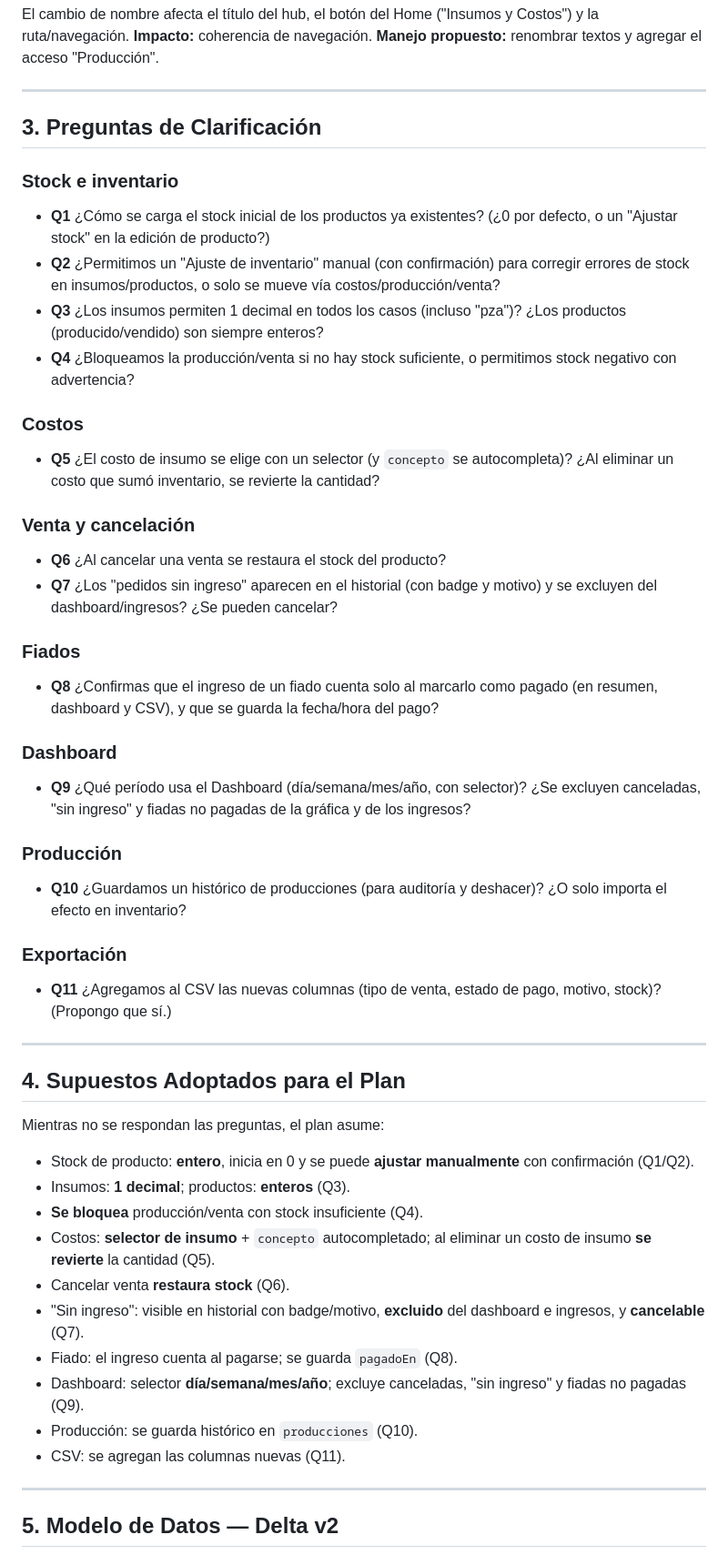
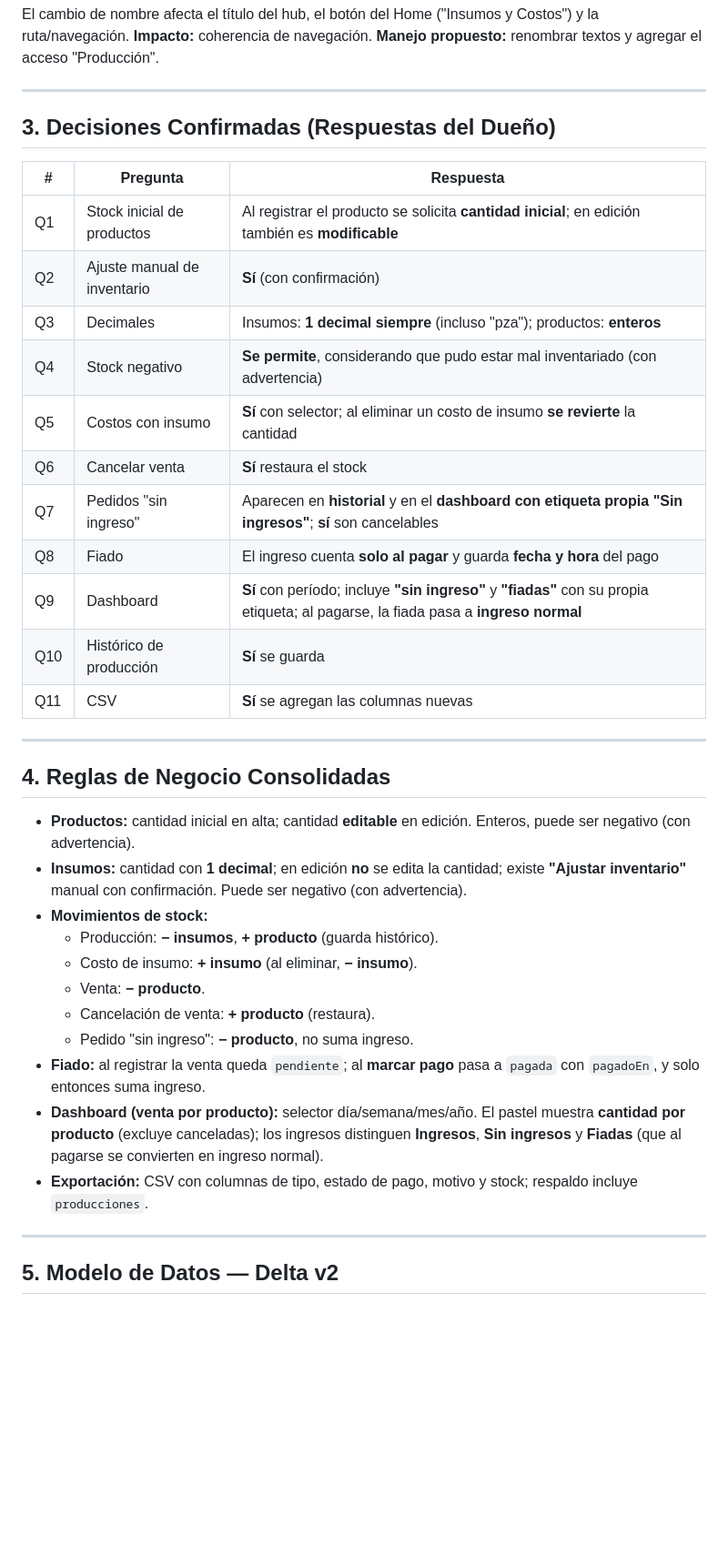
Before and after one commit to AlbertoVelazquez11/TamalitosAPP, a Markdown page: Documentacion/v2.0.0_cambios.md, the part around one of its changes. Shown at 91% size. Drawn GitHub-style; blank space fills up the shorter version.

Commit message:
docs(v2.0.0): incorporar respuestas y reglas de negocio consolidadas

```diff
--- a/Documentacion/v2.0.0_cambios.md
+++ b/Documentacion/v2.0.0_cambios.md
@@ -106,47 +106,37 @@ y la ruta/navegación.
 
 ---
 
-## 3. Preguntas de Clarificación
+## 3. Decisiones Confirmadas (Respuestas del Dueño)
 
-### Stock e inventario
-- **Q1** ¿Cómo se carga el stock inicial de los productos ya existentes? (¿0 por defecto, o un "Ajustar stock" en la edición de producto?)
-- **Q2** ¿Permitimos un "Ajuste de inventario" manual (con confirmación) para corregir errores de stock en insumos/productos, o solo se mueve vía costos/producción/venta?
-- **Q3** ¿Los insumos permiten 1 decimal en todos los casos (incluso "pza")? ¿Los productos (producido/vendido) son siempre enteros?
-- **Q4** ¿Bloqueamos la producción/venta si no hay stock suficiente, o permitimos stock negativo con advertencia?
-
-### Costos
-- **Q5** ¿El costo de insumo se elige con un selector (y `concepto` se autocompleta)? ¿Al eliminar un costo que sumó inventario, se revierte la cantidad?
-
-### Venta y cancelación
-- **Q6** ¿Al cancelar una venta se restaura el stock del producto?
-- **Q7** ¿Los "pedidos sin ingreso" aparecen en el historial (con badge y motivo) y se excluyen del dashboard/ingresos? ¿Se pueden cancelar?
-
-### Fiados
-- **Q8** ¿Confirmas que el ingreso de un fiado cuenta solo al marcarlo como pagado (en resumen, dashboard y CSV), y que se guarda la fecha/hora del pago?
-
-### Dashboard
-- **Q9** ¿Qué período usa el Dashboard (día/semana/mes/año, con selector)? ¿Se excluyen canceladas, "sin ingreso" y fiadas no pagadas de la gráfica y de los ingresos?
-
-### Producción
-- **Q10** ¿Guardamos un histórico de producciones (para auditoría y deshacer)? ¿O solo importa el efecto en inventario?
-
-### Exportación
-- **Q11** ¿Agregamos al CSV las nuevas columnas (tipo de venta, estado de pago, motivo, stock)? (Propongo que sí.)
+| # | Pregunta | Respuesta |
+|---|---|---|
+| Q1 | Stock inicial de productos | Al registrar el producto se solicita **cantidad inicial**; en edición también es **modificable** |
+| Q2 | Ajuste manual de inventario | **Sí** (con confirmación) |
+| Q3 | Decimales | Insumos: **1 decimal siempre** (incluso "pza"); productos: **enteros** |
+| Q4 | Stock negativo | **Se permite**, considerando que pudo estar mal inventariado (con advertencia) |
+| Q5 | Costos con insumo | **Sí** con selector; al eliminar un costo de insumo **se revierte** la cantidad |
+| Q6 | Cancelar venta | **Sí** restaura el stock |
+| Q7 | Pedidos "sin ingreso" | Aparecen en **historial** y en el **dashboard con etiqueta propia "Sin ingresos"**; **sí** son cancelables |
+| Q8 | Fiado | El ingreso cuenta **solo al pagar** y guarda **fecha y hora** del pago |
+| Q9 | Dashboard | **Sí** con período; incluye **"sin ingreso"** y **"fiadas"** con su propia etiqueta; al pagarse, la fiada pasa a **ingreso normal** |
+| Q10 | Histórico de producción | **Sí** se guarda |
+| Q11 | CSV | **Sí** se agregan las columnas nuevas |
 
 ---
 
-## 4. Supuestos Adoptados para el Plan
-Mientras no se respondan las preguntas, el plan asume:
-- Stock de producto: **entero**, inicia en 0 y se puede **ajustar manualmente** con confirmación (Q1/Q2).
-- Insumos: **1 decimal**; productos: **enteros** (Q3).
-- **Se bloquea** producción/venta con stock insuficiente (Q4).
-- Costos: **selector de insumo** + `concepto` autocompletado; al eliminar un costo de insumo **se revierte** la cantidad (Q5).
-- Cancelar venta **restaura stock** (Q6).
-- "Sin ingreso": visible en historial con badge/motivo, **excluido** del dashboard e ingresos, y **cancelable** (Q7).
-- Fiado: el ingreso cuenta al pagarse; se guarda `pagadoEn` (Q8).
-- Dashboard: selector **día/semana/mes/año**; excluye canceladas, "sin ingreso" y fiadas no pagadas (Q9).
-- Producción: se guarda histórico en `producciones` (Q10).
-- CSV: se agregan las columnas nuevas (Q11).
+## 4. Reglas de Negocio Consolidadas
+
+- **Productos:** cantidad inicial en alta; cantidad **editable** en edición. Enteros, puede ser negativo (con advertencia).
+- **Insumos:** cantidad con **1 decimal**; en edición **no** se edita la cantidad; existe **"Ajustar inventario"** manual con confirmación. Puede ser negativo (con advertencia).
+- **Movimientos de stock:**
+  - Producción: **− insumos**, **+ producto** (guarda histórico).
+  - Costo de insumo: **+ insumo** (al eliminar, **− insumo**).
+  - Venta: **− producto**.
+  - Cancelación de venta: **+ producto** (restaura).
+  - Pedido "sin ingreso": **− producto**, no suma ingreso.
+- **Fiado:** al registrar la venta queda `pendiente`; al **marcar pago** pasa a `pagada` con `pagadoEn`, y solo entonces suma ingreso.
+- **Dashboard (venta por producto):** selector día/semana/mes/año. El pastel muestra **cantidad por producto** (excluye canceladas); los ingresos distinguen **Ingresos**, **Sin ingresos** y **Fiadas** (que al pagarse se convierten en ingreso normal).
+- **Exportación:** CSV con columnas de tipo, estado de pago, motivo y stock; respaldo incluye `producciones`.
 
 ---
 
```
Also changed, not shown: other parts of Documentacion/v2.0.0_cambios.md (+5 -5 lines).
